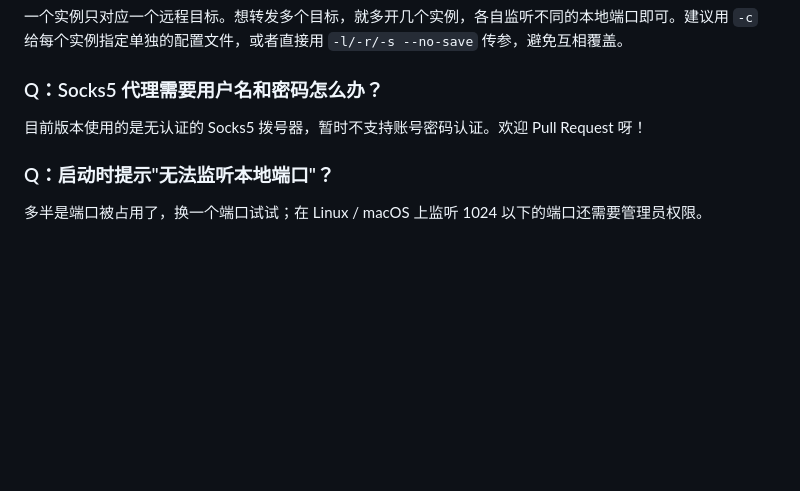
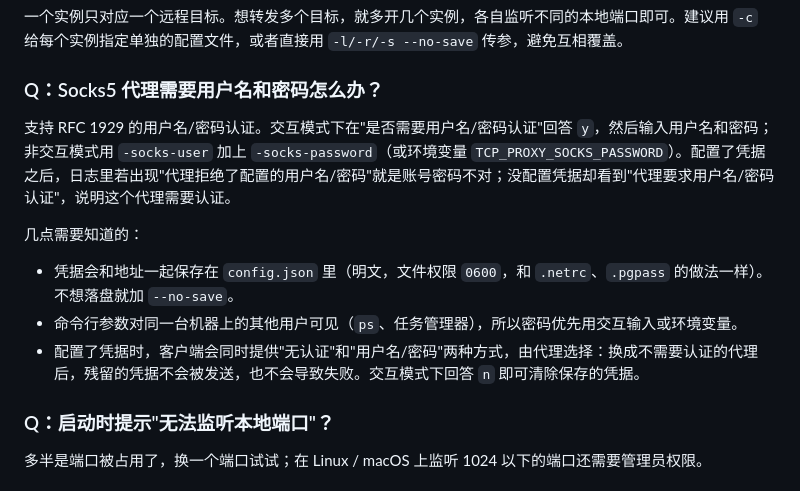
Before and after one commit to lingyicute/Go-TCP-Proxy, a Markdown page: README.md, the part around one of its changes. GitHub-like rendering; blank space fills up the shorter version.

```diff
--- a/README.md
+++ b/README.md
@@ -171,7 +178,13 @@ Socks5 代理需要客户端"会说 Socks5 协议"才能使用；Go-TCP-Proxy
 
 ### Q：Socks5 代理需要用户名和密码怎么办？
 
-目前版本使用的是无认证的 Socks5 拨号器，暂时不支持账号密码认证。欢迎 Pull Request 呀！
+支持 RFC 1929 的用户名/密码认证。交互模式下在"是否需要用户名/密码认证"回答 `y`，然后输入用户名和密码；非交互模式用 `-socks-user` 加上 `-socks-password`（或环境变量 `TCP_PROXY_SOCKS_PASSWORD`）。配置了凭据之后，日志里若出现"代理拒绝了配置的用户名/密码"就是账号密码不对；没配置凭据却看到"代理要求用户名/密码认证"，说明这个代理需要认证。
+
+几点需要知道的：
+
+- 凭据会和地址一起保存在 `config.json` 里（明文，文件权限 `0600`，和 `.netrc`、`.pgpass` 的做法一样）。不想落盘就加 `--no-save`。
+- 命令行参数对同一台机器上的其他用户可见（`ps`、任务管理器），所以密码优先用交互输入或环境变量。
+- 配置了凭据时，客户端会同时提供"无认证"和"用户名/密码"两种方式，由代理选择：换成不需要认证的代理后，残留的凭据不会被发送，也不会导致失败。交互模式下回答 `n` 即可清除保存的凭据。
 
 ### Q：启动时提示"无法监听本地端口"？
 
```
Also changed, not shown: other parts of README.md (+10 -3 lines).
